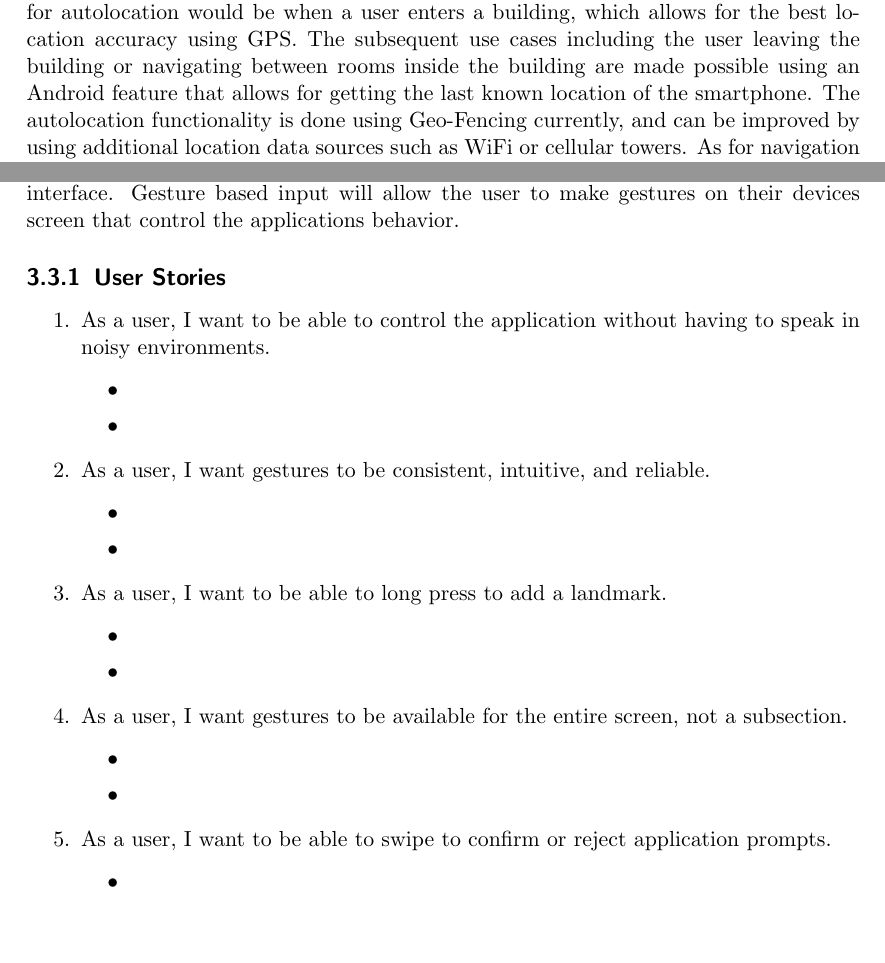
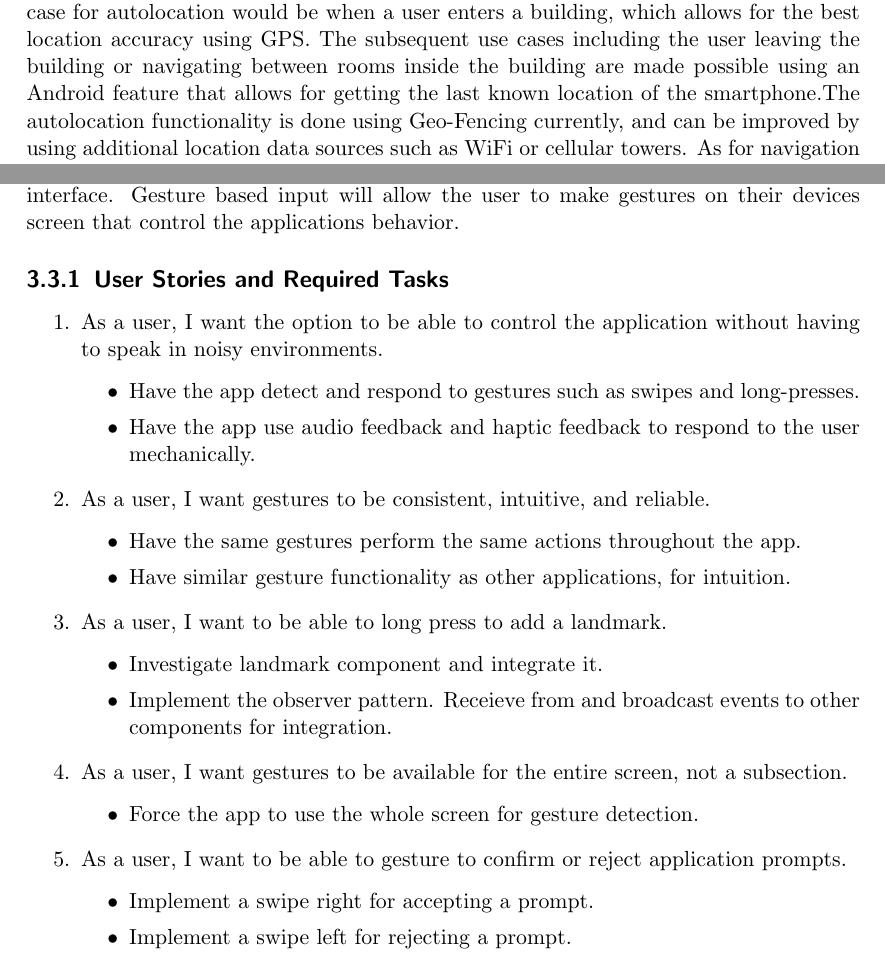
Before and after one commit to matthewjberger/cs425Berger, a LaTeX thesis (Second Semester/PA1/pa1.tex): two parts of pages 4 and 10 of 21 before the commit and two parts of pages 4 and 9 of 20 after it, joined at a grey line, cut so that both start at the same text, the shorter picture padded with empty space. Compiled offline with pdfLaTeX.

Commit message:
Update sections.

```diff
--- a/Second Semester/PA1/pa1.tex
+++ b/Second Semester/PA1/pa1.tex
@@ -171,41 +173,40 @@ This component is responsible for the automatic selection of the campus and buil
 \section{Gesture-Based Controls - Matthew Berger}
 This component is responsible for providing an additional input method to the user that is outside the existing Google Talkback integration. For a user with visual impairments navigating content heavy menus and input fields can be quite tedious. To improve this, a gesture based input system will be implemented and integrated with the existing user interface. Gesture based input will allow the user to make gestures on their devices screen that control the applications behavior.
 
-\subsection{User Stories}
+\subsection{User Stories and Required Tasks}
 \begin{enumerate}
-	\item As a user, I want to be able to control the application without having to speak in noisy environments.
+	\item As a user, I want the option to be able to control the application without having to speak in noisy environments.
 
 		\begin{itemize}
-			\item
-			\item
+			\item Have the app detect and respond to gestures such as swipes and long-presses.
+			\item Have the app use audio feedback and haptic feedback to respond to the user mechanically.
 		\end{itemize}
 
 	\item As a user, I want gestures to be consistent, intuitive, and reliable.
 
 		\begin{itemize}
-			\item
-			\item
+			\item Have the same gestures perform the same actions throughout the app.
+			\item Have similar gesture functionality as other applications, for intuition.
 		\end{itemize}
 
 	\item As a user, I want to be able to long press to add a landmark.
 
 		\begin{itemize}
-			\item
-			\item
+			\item Investigate landmark component and integrate it.
+			\item Implement the observer pattern. Receieve from and broadcast events to other components for integration.
 		\end{itemize}
 
 	\item As a user, I want gestures to be available for the entire screen, not a subsection.
 
 		\begin{itemize}
-			\item
-			\item
+			\item Force the app to use the whole screen for gesture detection.
 		\end{itemize}
 
-	\item As a user, I want to be able to swipe to confirm or reject application prompts.
+	\item As a user, I want to be able to gesture to confirm or reject application prompts.
 
 		\begin{itemize}
-			\item
-			\item
+			\item Implement a swipe right for accepting a prompt.
+			\item Implement a swipe left for rejecting a prompt.
 		\end{itemize}
 
 \end{enumerate}
```
Also changed, not shown: Second Semester/PA1/pa1.pdf, Second Semester/PA1/pa1.tex (12 more changed lines).
